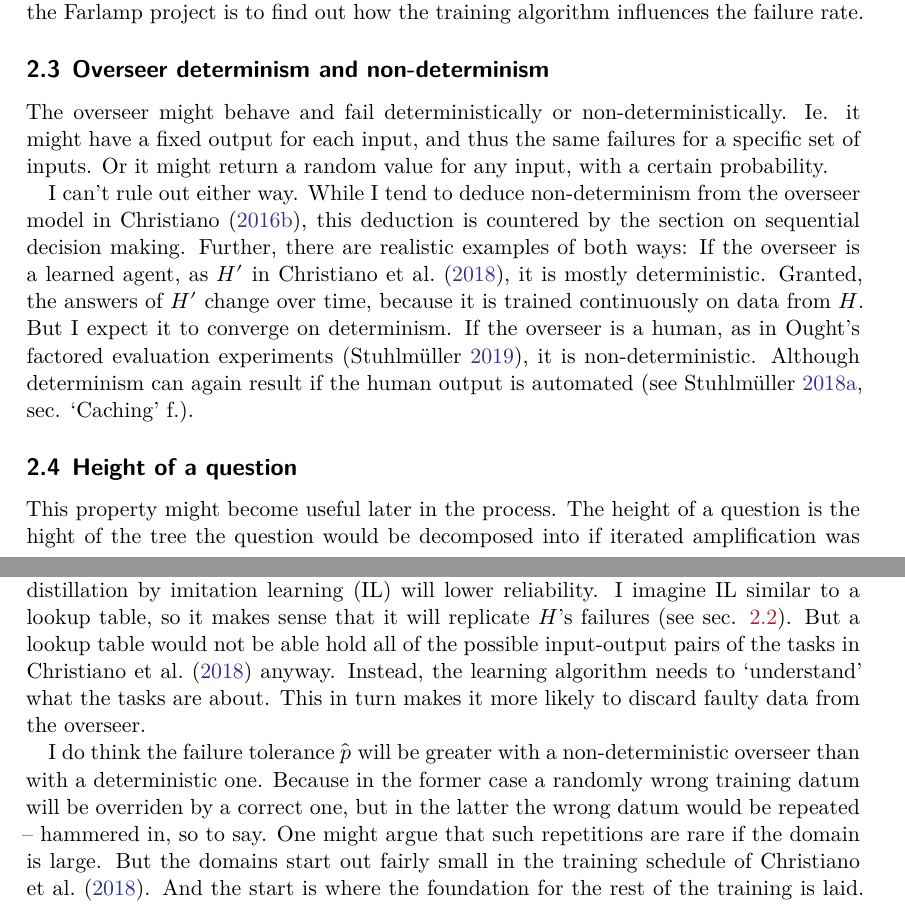
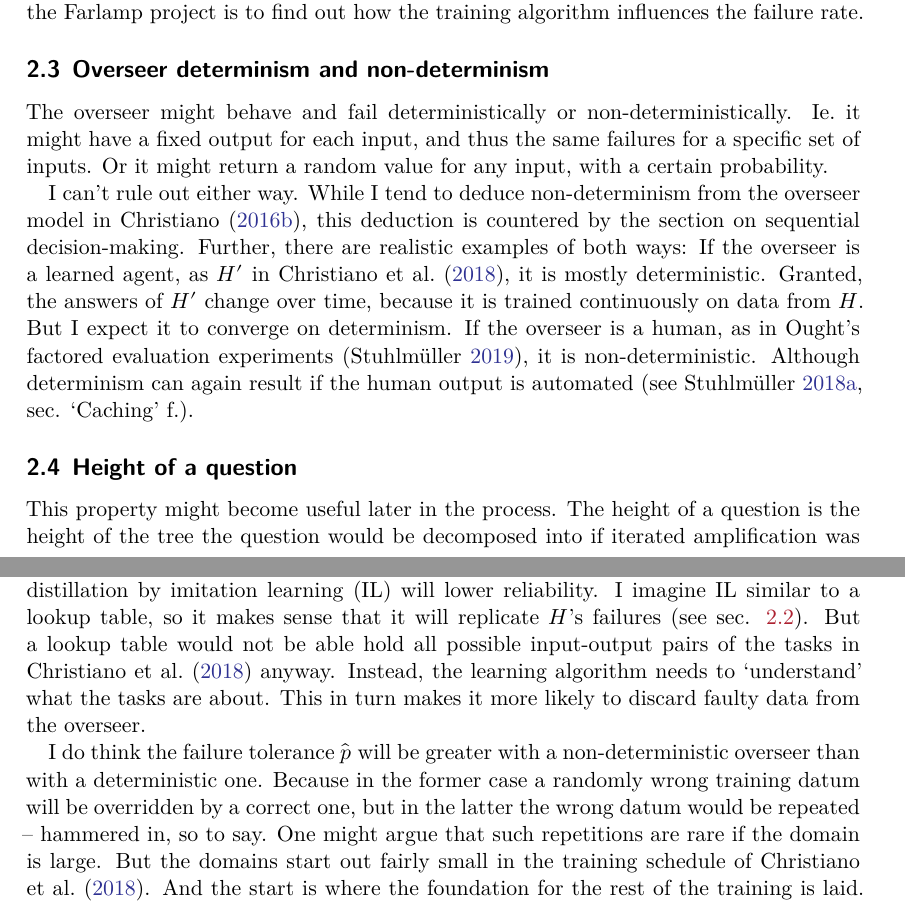
Before and after one commit to rmoehn/farlamp, a LaTeX document (overfail2.tex): two parts of pages 3 and 5 of 6, joined at a grey line, cut so that both start at the same text. Compiled offline with XeLaTeX.

Commit message:
overfail2: Fix typos according to spell checker

```diff
--- a/overfail2.tex
+++ b/overfail2.tex
@@ -133,13 +133,13 @@ rate.
 \subsection{Overseer determinism and non-determinism}
 
 The overseer might behave and fail deterministically or non-deterministically.
-Ie. it might have a fixed output for each input, and thus the same failures for
+Ie.\ it might have a fixed output for each input, and thus the same failures for
 a specific set of inputs. Or it might return a random value for any input,
 with a certain probability.
 
 I can't rule out either way. While I tend to deduce non-determinism from the
 overseer model in \textcite{ChriRelAmp}, this deduction is countered by the
-section on sequential decision making. Further, there are realistic examples of
+section on sequential decision-making. Further, there are realistic examples of
 both ways: If the overseer is a learned agent, as $H'$ in \textcite{CSASupAmp},
 it is mostly deterministic. Granted, the answers of $H'$ change over time,
 because it is trained continuously on data from $H$. But I expect it to converge
@@ -172,7 +172,7 @@ determinism can again result if the human output is automated
 \subsection{Height of a question}
 
 This property might become useful later in the process. The height of a
-question is the hight of the tree the question would be decomposed into if
+question is the height of the tree the question would be decomposed into if
 iterated amplification was used. The following definition doesn't depend on
 trees and iterated amplification, but it uses the notion of primitive questions
 from \textcite[app. C]{CSASupAmp}.
@@ -234,14 +234,14 @@ Note that \textcite{ChriRelAmp} doesn't state anything about SL. He only
 predicts that distillation by imitation learning (IL) will lower reliability. I
 imagine IL similar to a lookup table, so it makes sense that it will replicate
 $H$'s failures (see sec. \ref{sec:iad}). But a lookup table would not be able
-hold all of the possible input-output pairs of the tasks in \textcite{CSASupAmp}
+hold all possible input-output pairs of the tasks in \textcite{CSASupAmp}
 anyway. Instead, the learning algorithm needs to ‘understand’ what the tasks are
 about. This in turn makes it more likely to discard faulty data from the
 overseer.
 
 I do think the failure tolerance $\hat{p}$ will be greater with a
 non-deterministic overseer than with a deterministic one. Because in the former
-case a randomly wrong training datum will be overriden by a correct one, but in
+case a randomly wrong training datum will be overridden by a correct one, but in
 the latter the wrong datum would be repeated – hammered in, so to say. One might
 argue that such repetitions are rare if the domain is large. But the domains
 start out fairly small in the training schedule of \textcite{CSASupAmp}. And the
```
Also changed, not shown: overfail2.tex (2 more changed lines).
